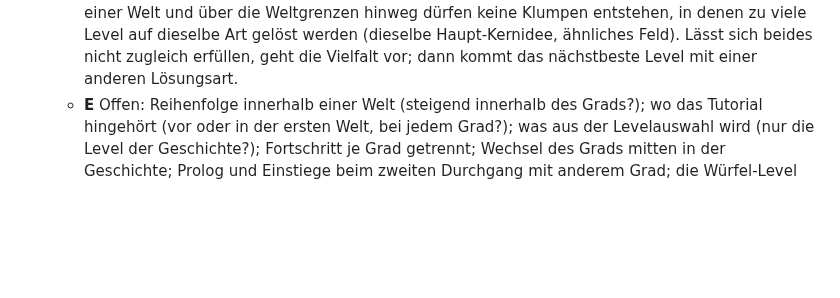
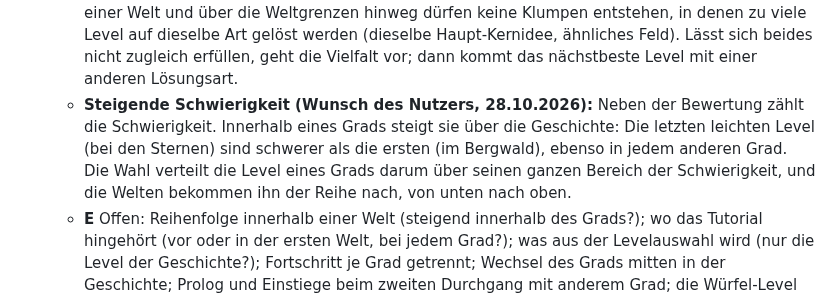
Before and after one commit to BonomoAlessandro/Prisma, a Markdown page: PLAN.md, the part around the change. GitHub-like rendering; blank space fills up the shorter version.

Commit message:
docs(plan): Schwierigkeit steigt je Grad über die Welten der Geschichte

```diff
--- a/PLAN.md
+++ b/PLAN.md
@@ -14,6 +14,10 @@ Wunsch des Nutzers (28.10.2026), als Nächstes anzugehen. Grundlage ist der Prot
     dürfen keine Klumpen entstehen, in denen zu viele Level auf dieselbe Art gelöst werden (dieselbe Haupt-Kernidee,
     ähnliches Feld). Lässt sich beides nicht zugleich erfüllen, geht die Vielfalt vor; dann kommt das nächstbeste
     Level mit einer anderen Lösungsart.
+  - **Steigende Schwierigkeit (Wunsch des Nutzers, 28.10.2026):** Neben der Bewertung zählt die Schwierigkeit. Innerhalb
+    eines Grads steigt sie über die Geschichte: Die letzten leichten Level (bei den Sternen) sind schwerer als die
+    ersten (im Bergwald), ebenso in jedem anderen Grad. Die Wahl verteilt die Level eines Grads darum über seinen
+    ganzen Bereich der Schwierigkeit, und die Welten bekommen ihn der Reihe nach, von unten nach oben.
   - **E** Offen: Reihenfolge innerhalb einer Welt (steigend innerhalb des Grads?); wo das Tutorial hingehört (vor oder
     in der ersten Welt, bei jedem Grad?); was aus der Levelauswahl wird (nur die Level der Geschichte?); Fortschritt
     je Grad getrennt; Wechsel des Grads mitten in der Geschichte; Prolog und Einstiege beim zweiten Durchgang mit
```
